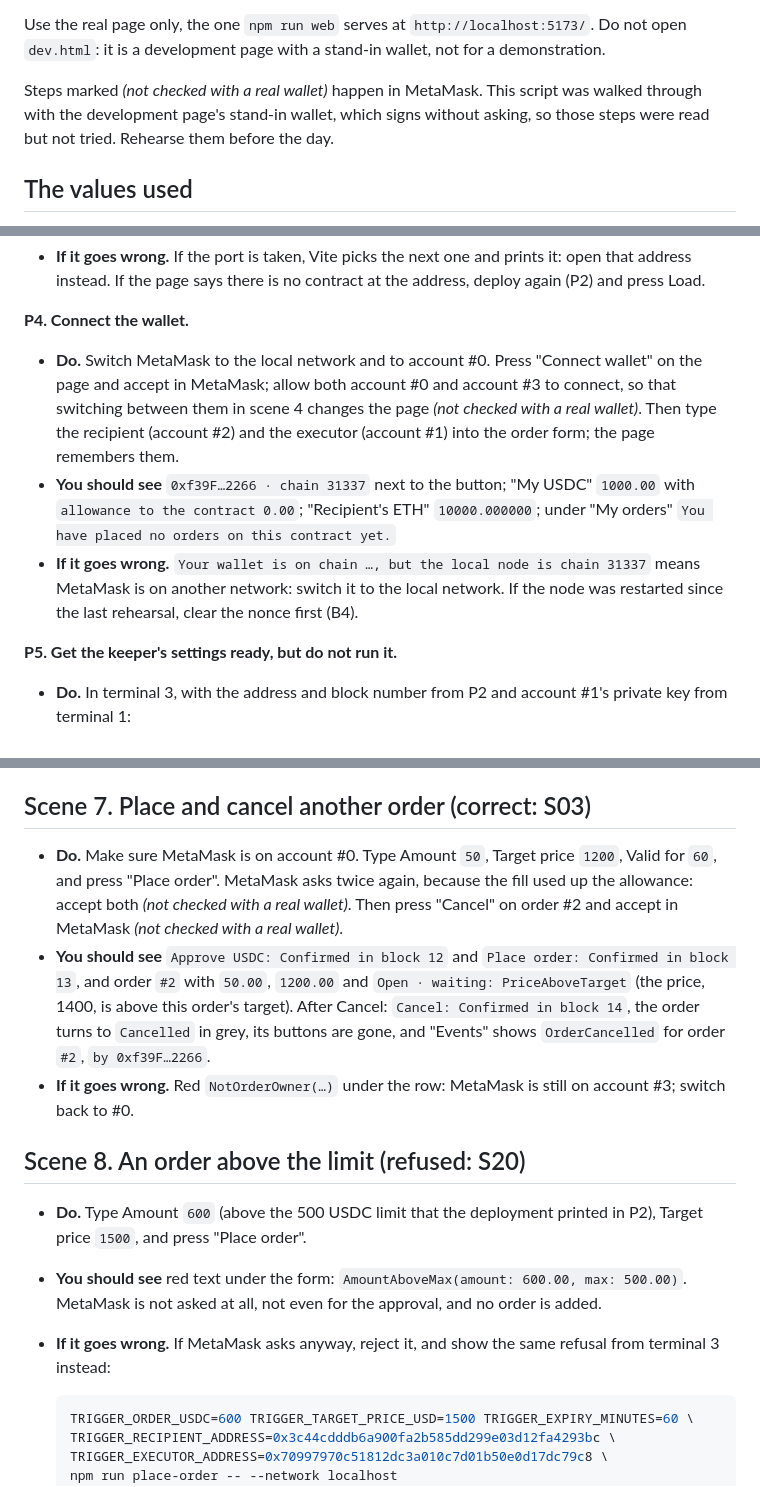
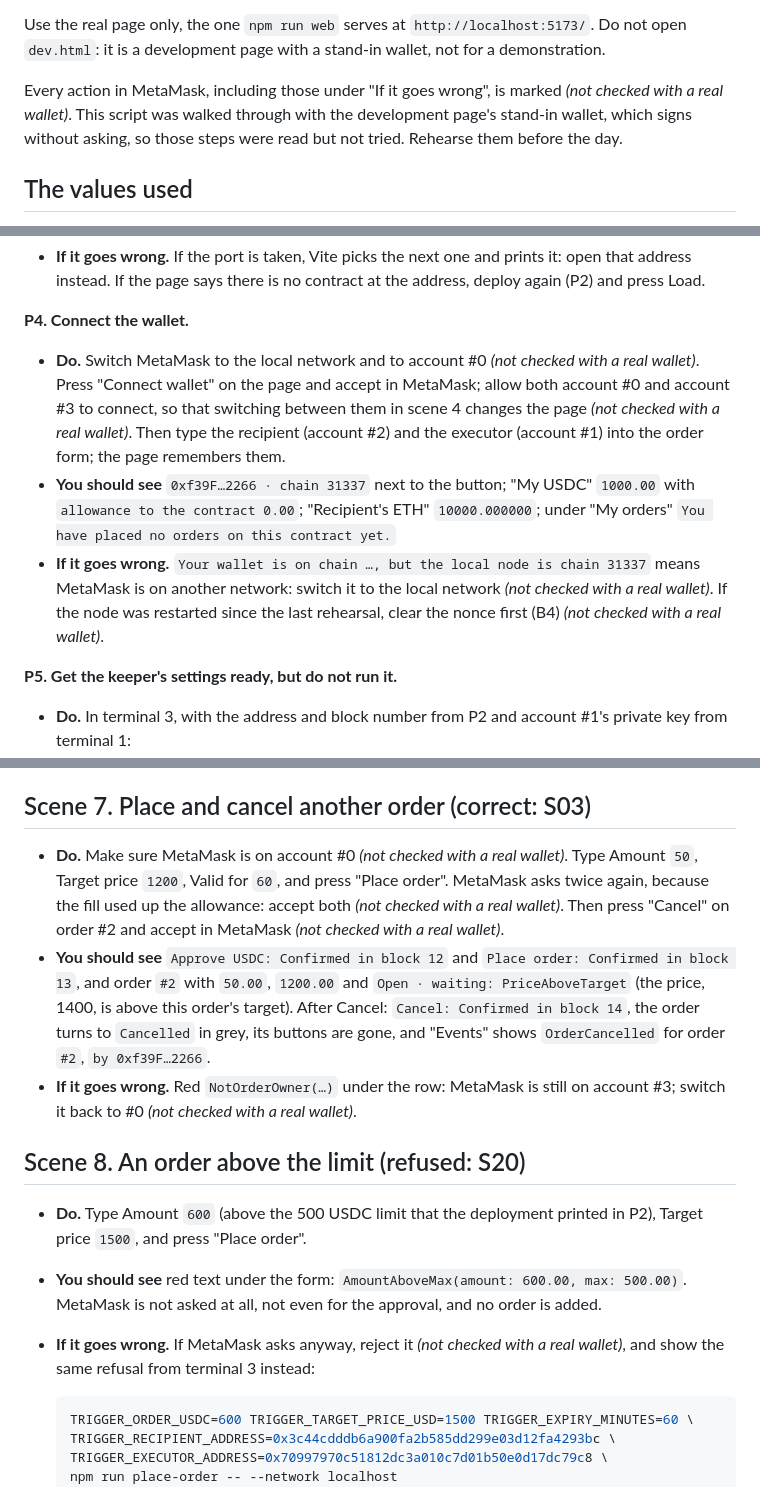
Before and after one commit to Zhen131/ZHENNs_Ledger_Trigger, a Markdown page: docs/demo-script.md, 3 parts joined by grey strips. Rendered like a GitHub page.

Commit message:
Mark every MetaMask action in the demo script, including the recovery steps

````diff
--- a/docs/demo-script.md
+++ b/docs/demo-script.md
@@ -15,7 +15,7 @@ The scenario IDs are those of [contract-spec.md](contract-spec.md), part 6. Ever
 
 Use the real page only, the one `npm run web` serves at `http://localhost:5173/`. Do not open `dev.html`: it is a development page with a stand-in wallet, not for a demonstration.
 
-Steps marked _(not checked with a real wallet)_ happen in MetaMask. This script was walked through with the development page's stand-in wallet, which signs without asking, so those steps were read but not tried. Rehearse them before the day.
+Every action in MetaMask, including those under "If it goes wrong", is marked _(not checked with a real wallet)_. This script was walked through with the development page's stand-in wallet, which signs without asking, so those steps were read but not tried. Rehearse them before the day.
 
 ## The values used
 
@@ -125,9 +125,9 @@ You need three terminals, each opened in the repository folder: terminal 1 runs
 
 **P4. Connect the wallet.**
 
-- **Do.** Switch MetaMask to the local network and to account #0. Press "Connect wallet" on the page and accept in MetaMask; allow both account #0 and account #3 to connect, so that switching between them in scene 4 changes the page _(not checked with a real wallet)_. Then type the recipient (account #2) and the executor (account #1) into the order form; the page remembers them.
+- **Do.** Switch MetaMask to the local network and to account #0 _(not checked with a real wallet)_. Press "Connect wallet" on the page and accept in MetaMask; allow both account #0 and account #3 to connect, so that switching between them in scene 4 changes the page _(not checked with a real wallet)_. Then type the recipient (account #2) and the executor (account #1) into the order form; the page remembers them.
 - **You should see** `0xf39F…2266 · chain 31337` next to the button; "My USDC" `1000.00` with `allowance to the contract 0.00`; "Recipient's ETH" `10000.000000`; under "My orders" `You have placed no orders on this contract yet.`
-- **If it goes wrong.** `Your wallet is on chain …, but the local node is chain 31337` means MetaMask is on another network: switch it to the local network. If the node was restarted since the last rehearsal, clear the nonce first (B4).
+- **If it goes wrong.** `Your wallet is on chain …, but the local node is chain 31337` means MetaMask is on another network: switch it to the local network _(not checked with a real wallet)_. If the node was restarted since the last rehearsal, clear the nonce first (B4) _(not checked with a real wallet)_.
 
 **P5. Get the keeper's settings ready, but do not run it.**
 
@@ -233,15 +233,15 @@ Start the clock.
 
 ## Scene 7. Place and cancel another order (correct: S03)
 
-- **Do.** Make sure MetaMask is on account #0. Type Amount `50`, Target price `1200`, Valid for `60`, and press "Place order". MetaMask asks twice again, because the fill used up the allowance: accept both _(not checked with a real wallet)_. Then press "Cancel" on order #2 and accept in MetaMask _(not checked with a real wallet)_.
+- **Do.** Make sure MetaMask is on account #0 _(not checked with a real wallet)_. Type Amount `50`, Target price `1200`, Valid for `60`, and press "Place order". MetaMask asks twice again, because the fill used up the allowance: accept both _(not checked with a real wallet)_. Then press "Cancel" on order #2 and accept in MetaMask _(not checked with a real wallet)_.
 - **You should see** `Approve USDC: Confirmed in block 12` and `Place order: Confirmed in block 13`, and order `#2` with `50.00`, `1200.00` and `Open · waiting: PriceAboveTarget` (the price, 1400, is above this order's target). After Cancel: `Cancel: Confirmed in block 14`, the order turns to `Cancelled` in grey, its buttons are gone, and "Events" shows `OrderCancelled` for order `#2`, `by 0xf39F…2266`.
-- **If it goes wrong.** Red `NotOrderOwner(…)` under the row: MetaMask is still on account #3; switch back to #0.
+- **If it goes wrong.** Red `NotOrderOwner(…)` under the row: MetaMask is still on account #3; switch it back to #0 _(not checked with a real wallet)_.
 
 ## Scene 8. An order above the limit (refused: S20)
 
 - **Do.** Type Amount `600` (above the 500 USDC limit that the deployment printed in P2), Target price `1500`, and press "Place order".
 - **You should see** red text under the form: `AmountAboveMax(amount: 600.00, max: 500.00)`. MetaMask is not asked at all, not even for the approval, and no order is added.
-- **If it goes wrong.** If MetaMask asks anyway, reject it, and show the same refusal from terminal 3 instead:
+- **If it goes wrong.** If MetaMask asks anyway, reject it _(not checked with a real wallet)_, and show the same refusal from terminal 3 instead:
 
   ```sh
   TRIGGER_ORDER_USDC=600 TRIGGER_TARGET_PRICE_USD=1500 TRIGGER_EXPIRY_MINUTES=60 \
````
Also changed, not shown: other parts of docs/demo-script.md (+2 -2 lines).
